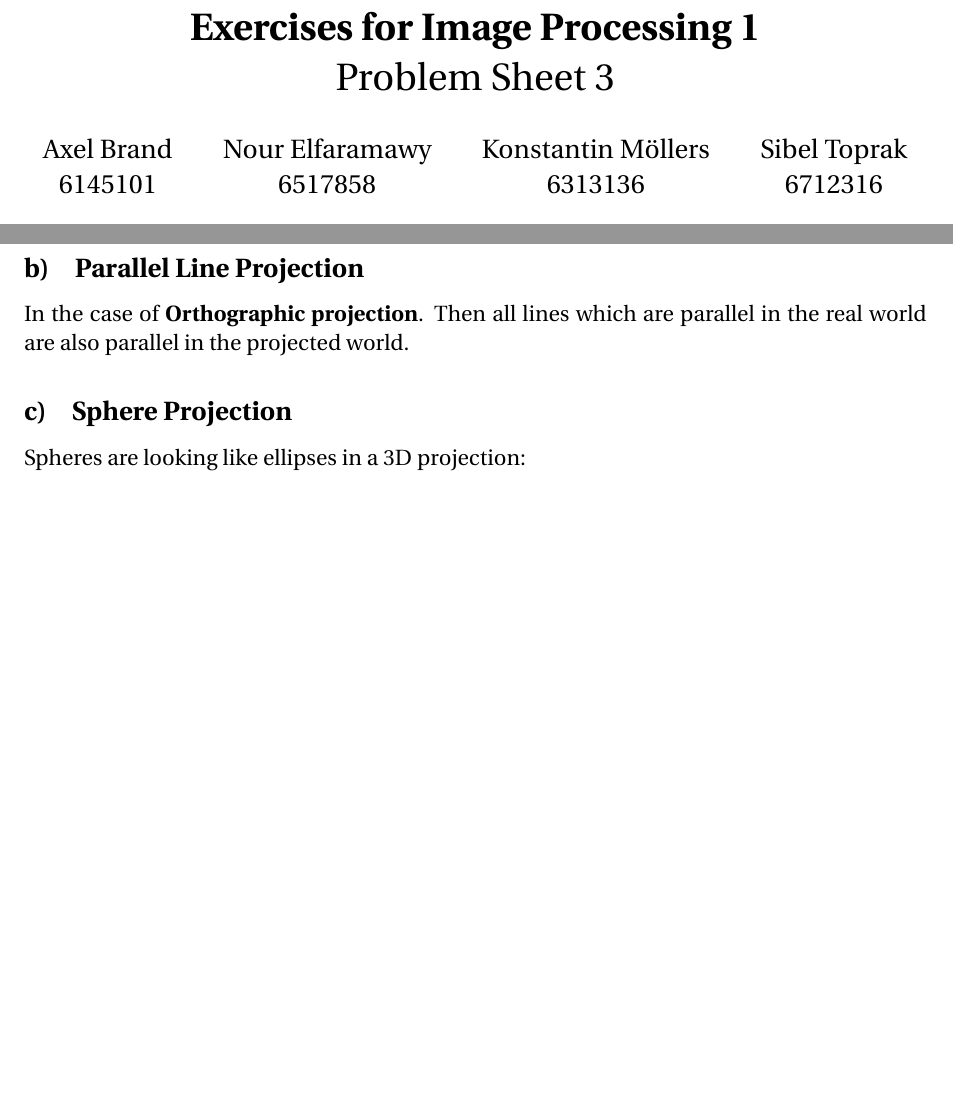
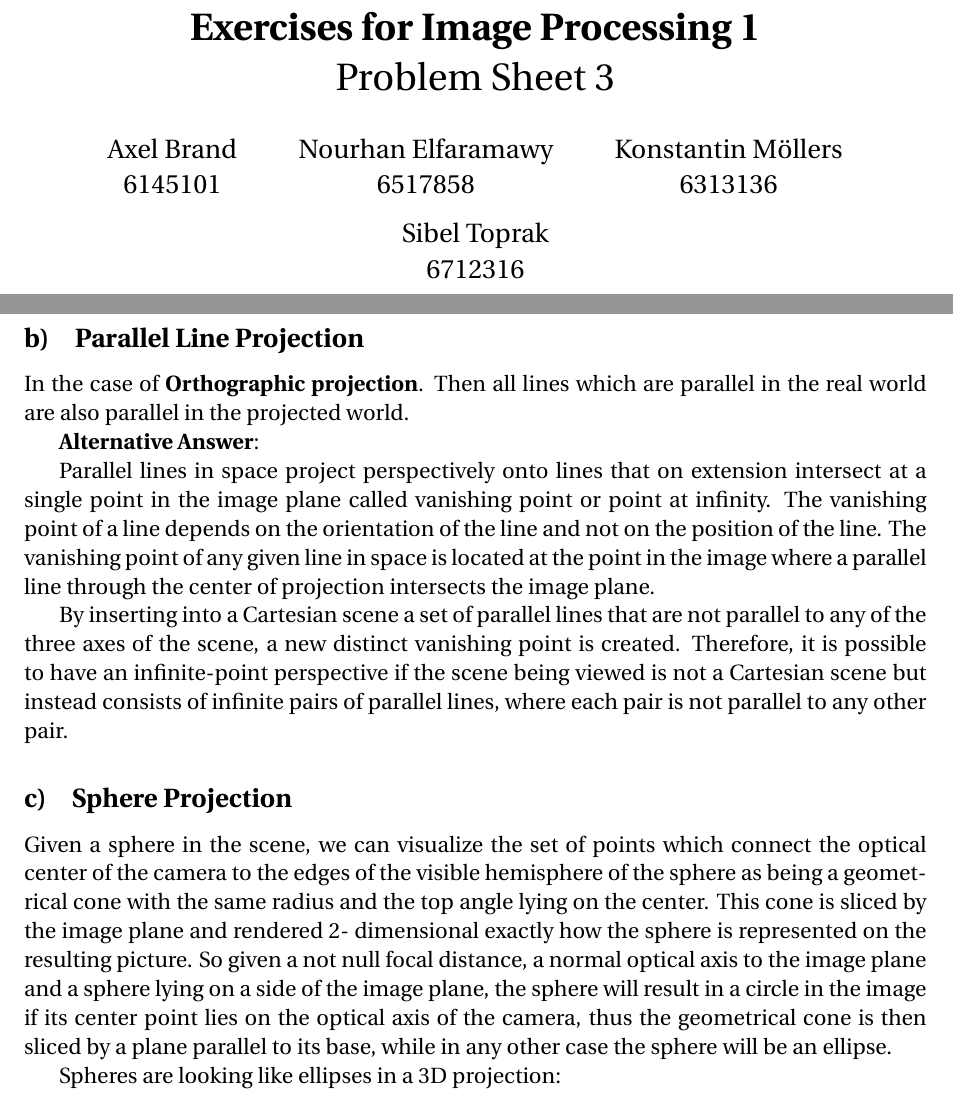
Before and after one commit to CornyPhoenix/BV1, a LaTeX document (E03/1kmoelle/solution.tex): two parts of pages 1 and 2 of 2, joined at a grey line, cut so that both start at the same text, the shorter picture padded with empty space. Compiled offline with pdfLaTeX.

Commit message:
Update solution.tex

```diff
--- a/E03/1kmoelle/solution.tex
+++ b/E03/1kmoelle/solution.tex
@@ -13,7 +13,7 @@
 \newcommand{\twodo}[1]{\textcolor{red}{\textbf{todo:} #1}}
 
 \title{\textbf{Exercises for Image Processing 1}\\Problem Sheet 3}
-\author{Axel Brand\\6145101 \and Nour Elfaramawy\\6517858 \and Konstantin M\"ollers\\6313136 \and Sibel Toprak\\6712316}
+\author{Axel Brand\\6145101 \and Nourhan Elfaramawy\\6517858 \and Konstantin M\"ollers\\6313136 \and Sibel Toprak\\6712316}
 
 \begin{document}
 	\maketitle
@@ -51,7 +51,19 @@
 
 	In the case of \textbf{Orthographic projection}. Then all lines which are parallel in the real world are also parallel in the projected world.
 
+	\textbf{Alternative Answer}:
+
+	Parallel lines in space project perspectively onto lines that on extension intersect at a single point in the image plane called vanishing point or point at infinity. The vanishing point of a line depends on the orientation of the line and not on the position of the line. The vanishing point of any given line in space is located at the point in the image where a parallel line through the center of projection intersects the image plane.
+
+By inserting into a Cartesian scene a set of parallel lines that are not parallel to any of the three axes of the scene, a new distinct vanishing point is created. Therefore, it is possible to have an infinite-point perspective if the scene being viewed is not a Cartesian scene but instead consists of infinite pairs of parallel lines, where each pair is not parallel to any other pair.
+
+
 	\subsection{Sphere Projection}
+
+	Given a sphere in the scene, we can visualize the set of points which connect the optical center of the camera to the edges of the visible hemisphere of the sphere as being a geometrical cone with the same radius and the top angle lying on the center. This cone is sliced by the image plane and rendered 2- dimensional exactly how the sphere is represented on the resulting picture.
+So given a not null focal distance, a normal optical axis to the image plane and a sphere lying on a side of the image plane, the sphere will result in a circle in the image if its center point lies on the optical axis of the camera, thus the geometrical cone is then sliced by a plane parallel to its base, while in any other case the sphere will be an ellipse.
+
+
 
 	Spheres are looking like ellipses in a 3D projection:
 
```
